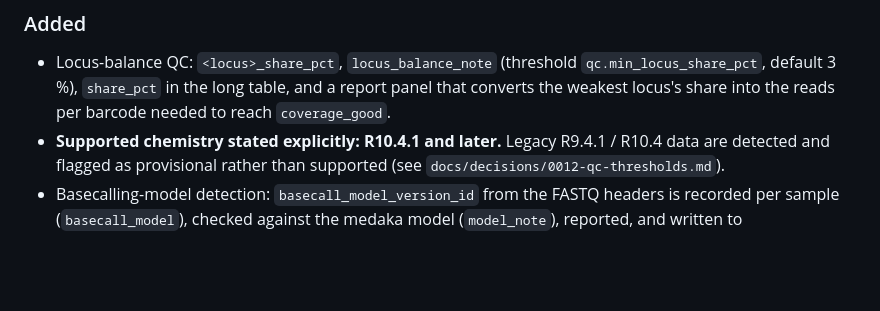
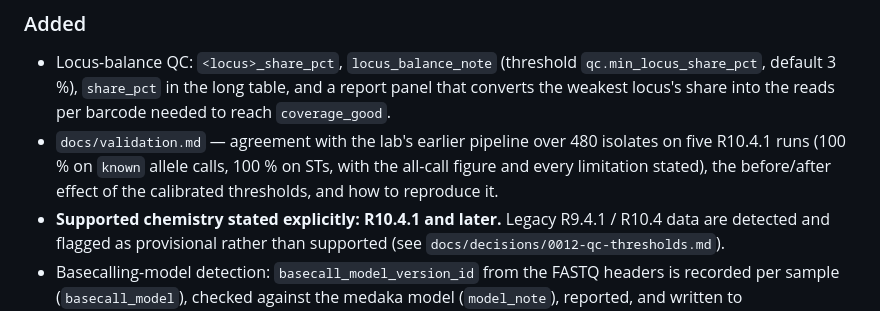
Before and after one commit to lz245/nanotyper, a Markdown page: CHANGELOG.md, the part around the change. Rendered like a GitHub page; blank space fills up the shorter version.

```diff
--- a/CHANGELOG.md
+++ b/CHANGELOG.md
@@ -17,6 +17,9 @@ All notable changes to nanotyper are documented here. The format follows
 - Locus-balance QC: `<locus>_share_pct`, `locus_balance_note` (threshold
   `qc.min_locus_share_pct`, default 3 %), `share_pct` in the long table, and a report panel
   that converts the weakest locus's share into the reads per barcode needed to reach `coverage_good`.
+- `docs/validation.md` — agreement with the lab's earlier pipeline over 480 isolates on five
+  R10.4.1 runs (100 % on `known` allele calls, 100 % on STs, with the all-call figure and every
+  limitation stated), the before/after effect of the calibrated thresholds, and how to reproduce it.
 - **Supported chemistry stated explicitly: R10.4.1 and later.** Legacy R9.4.1 / R10.4 data are
   detected and flagged as provisional rather than supported (see `docs/decisions/0012-qc-thresholds.md`).
 - Basecalling-model detection: `basecall_model_version_id` from the FASTQ headers is recorded
```
Also changed, not shown: README.md (+9 -0 lines), docs/validation.md (added, +137 -0 lines).
